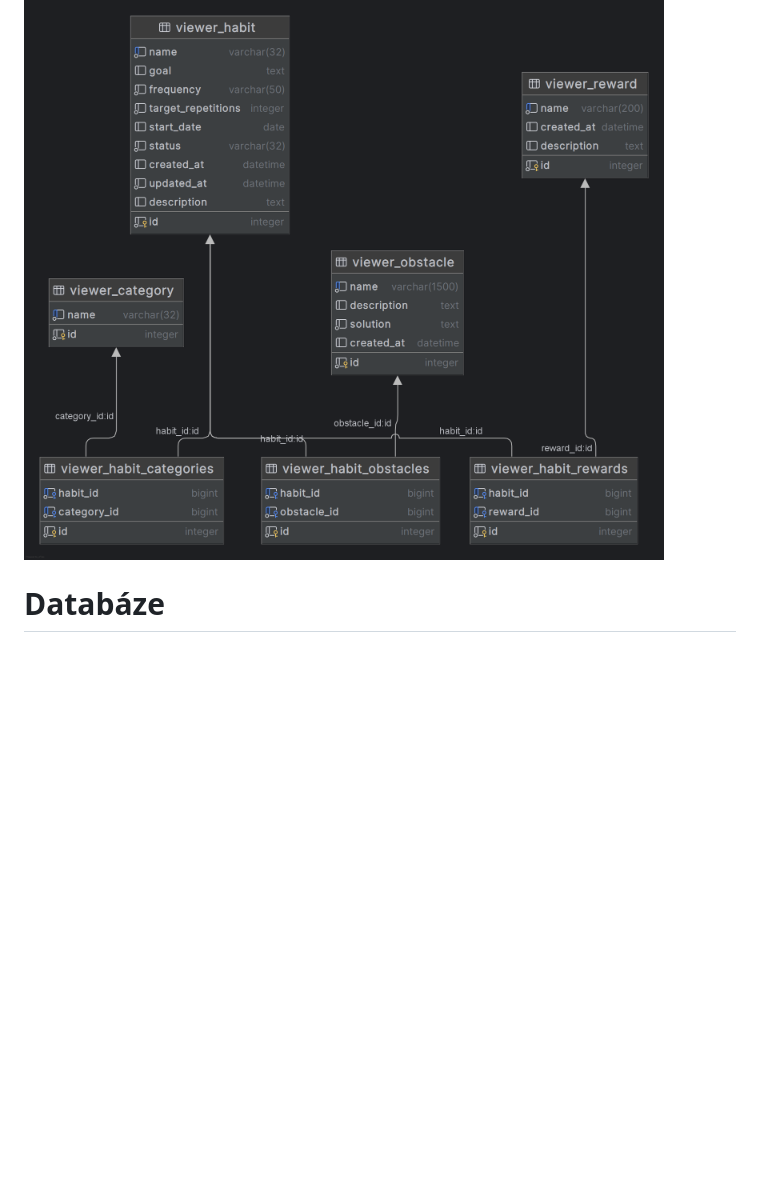
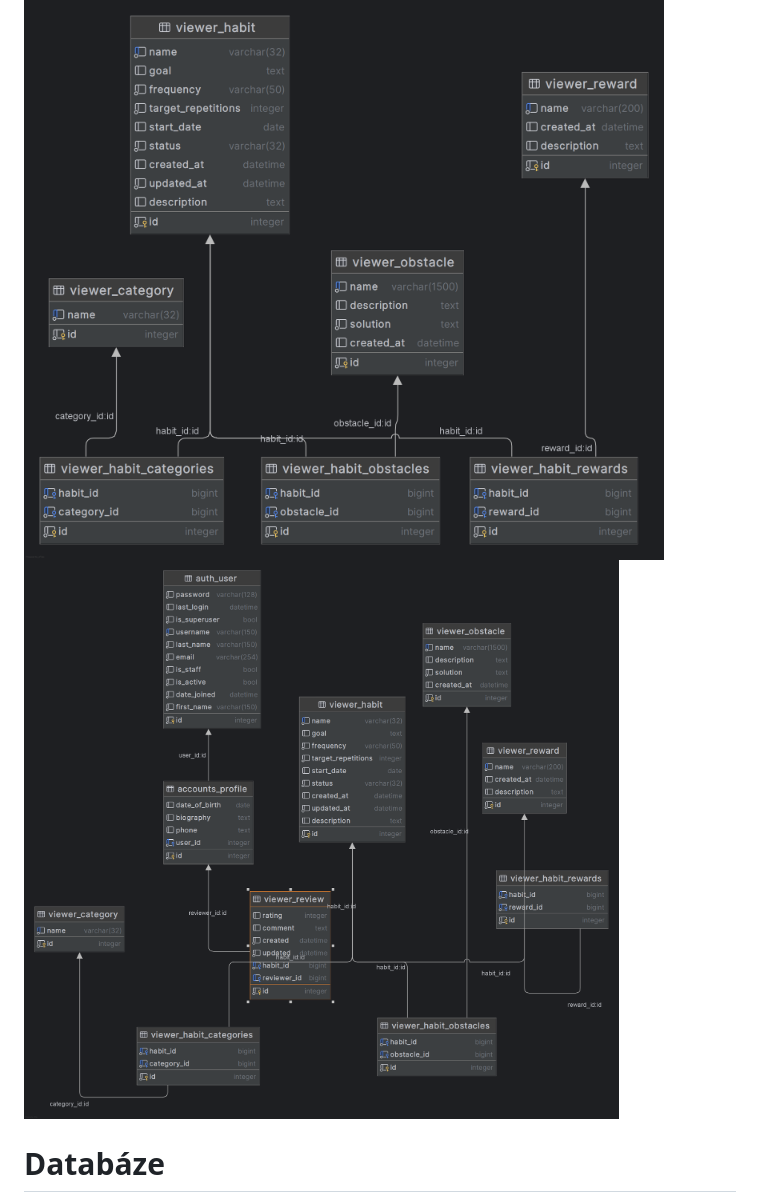
Before and after one commit to katerina-kostalova/budovani_navyku, a Markdown page: readme.md, the part around the change. GitHub-like rendering; pictures changed too: files/ER_v2.png (added); blank space fills up the shorter version.

```diff
--- a/readme.md
+++ b/readme.md
@@ -42,6 +42,8 @@
 
 # Obrázek databáze
 ![ER diagram](./files/ER_v1.png)
+![ER diagram](./files/ER_v2.png)
+
 
 # Databáze
 - [x] Category
```
Also changed, not shown: 9 other files.
